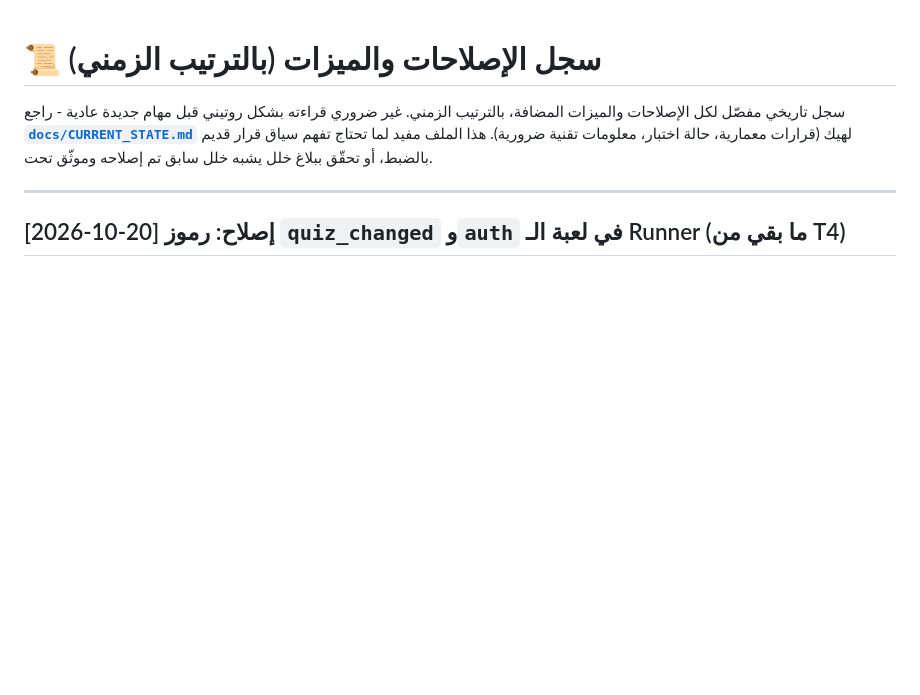
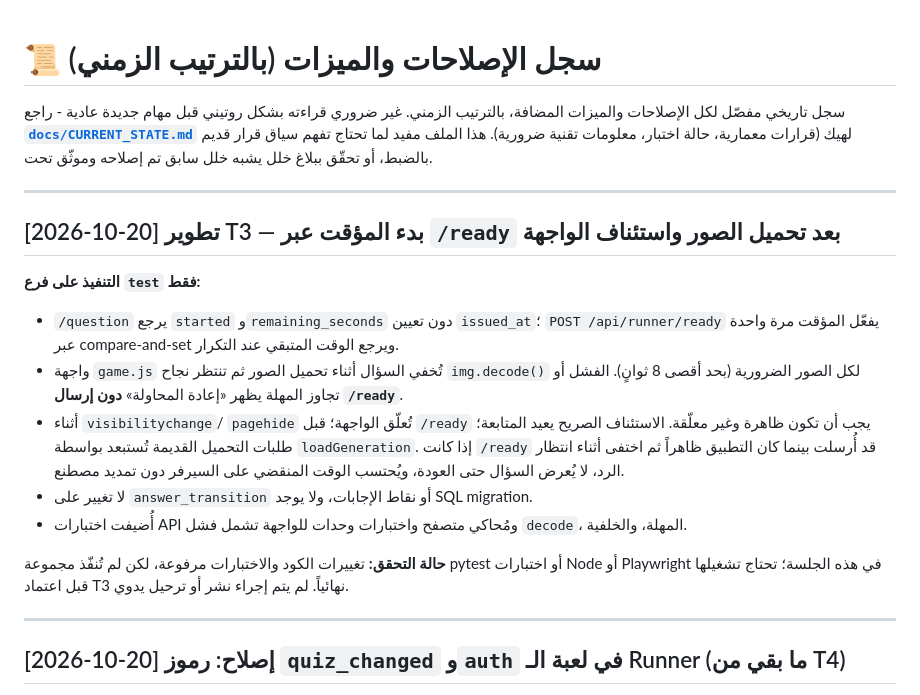
Before and after one commit to MahmoudAbiad/abiadquizbot, a Markdown page: docs/HISTORY_LOG.md, the part around the change. GitHub-like rendering; blank space fills up the shorter version.

Commit message:
docs(runner): record guarded /ready and unverified test status

```diff
--- a/docs/HISTORY_LOG.md
+++ b/docs/HISTORY_LOG.md
@@ -4,6 +4,19 @@
 بشكل روتيني قبل مهام جديدة عادية - راجع **[`docs/CURRENT_STATE.md`](CURRENT_STATE.md)**
 لهيك (قرارات معمارية، حالة اختبار، معلومات تقنية ضرورية). هذا الملف مفيد لما تحتاج
 تفهم سياق قرار قديم بالضبط، أو تحقّق ببلاغ خلل يشبه خلل سابق تم إصلاحه وموثّق تحت.
+
+---
+
+## [2026-10-20] تطوير T3 — بدء المؤقت عبر `/ready` بعد تحميل الصور واستئناف الواجهة
+
+**التنفيذ على فرع `test` فقط:**
+- `/question` يرجع `started` و`remaining_seconds` دون تعيين `issued_at`؛ `POST /api/runner/ready` يفعّل المؤقت مرة واحدة عبر compare-and-set ويرجع الوقت المتبقي عند التكرار.
+- واجهة `game.js` تُخفي السؤال أثناء تحميل الصور ثم تنتظر نجاح `img.decode()` لكل الصور الضرورية (بحد أقصى 8 ثوانٍ). الفشل أو تجاوز المهلة يظهر «إعادة المحاولة» **دون إرسال `/ready`**.
+- أثناء `visibilitychange`/ `pagehide` تُعلّق الواجهة؛ قبل `/ready` يجب أن تكون ظاهرة وغير معلّقة. الاستئناف الصريح يعيد المتابعة؛ طلبات التحميل القديمة تُستبعد بواسطة `loadGeneration`. إذا كانت `/ready` قد أُرسلت بينما كان التطبيق ظاهراً ثم اختفى أثناء انتظار الرد، لا يُعرض السؤال حتى العودة، ويُحتسب الوقت المنقضي على السيرفر دون تمديد مصطنع.
+- لا تغيير على `answer_transition` أو نقاط الإجابات، ولا يوجد SQL migration.
+- أُضيفت اختبارات API ومُحاكي متصفح واختبارات وحدات للواجهة تشمل فشل `decode`، المهلة، والخلفية.
+
+**حالة التحقق:** تغييرات الكود والاختبارات مرفوعة، لكن لم تُنفّذ مجموعة pytest أو اختبارات Node أو Playwright في هذه الجلسة؛ تحتاج تشغيلها قبل اعتماد T3 نهائياً. لم يتم إجراء نشر أو ترحيل يدوي.
 
 ---
 
```
